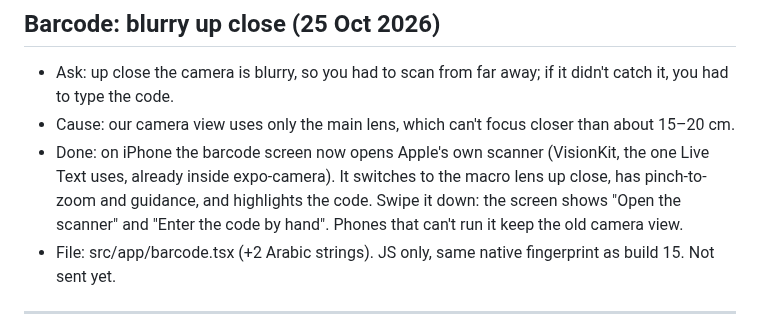
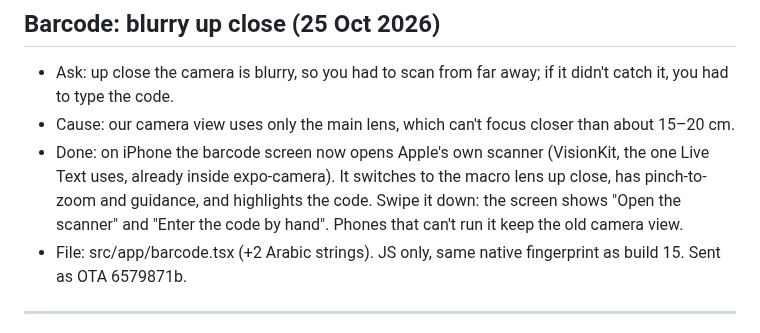
Before and after one commit to a720022002-cell/gymi, a Markdown page: ADRO-chat-log.md, the part around the change. GitHub-like rendering.

Commit message:
Log OTA for barcode scanner
Co-Authored-By: Claude Opus 5.5 <noreply@anthropic.com>
Claude-Session: https://claude.ai/code/session_01JFp6iswHHaXm5YTZNqTb2P

```diff
--- a/ADRO-chat-log.md
+++ b/ADRO-chat-log.md
@@ -437,7 +437,7 @@ Passwords and keys are left out on purpose.
 - Ask: up close the camera is blurry, so you had to scan from far away; if it didn't catch it, you had to type the code.
 - Cause: our camera view uses only the main lens, which can't focus closer than about 15–20 cm.
 - Done: on iPhone the barcode screen now opens Apple's own scanner (VisionKit, the one Live Text uses, already inside expo-camera). It switches to the macro lens up close, has pinch-to-zoom and guidance, and highlights the code. Swipe it down: the screen shows "Open the scanner" and "Enter the code by hand". Phones that can't run it keep the old camera view.
-- File: src/app/barcode.tsx (+2 Arabic strings). JS only, same native fingerprint as build 15. Not sent yet.
+- File: src/app/barcode.tsx (+2 Arabic strings). JS only, same native fingerprint as build 15. Sent as OTA 6579871b.
 
 ---
 
```
